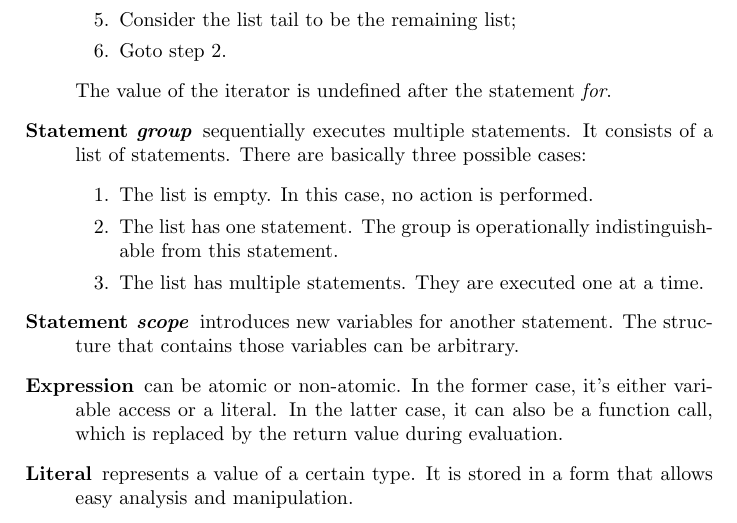
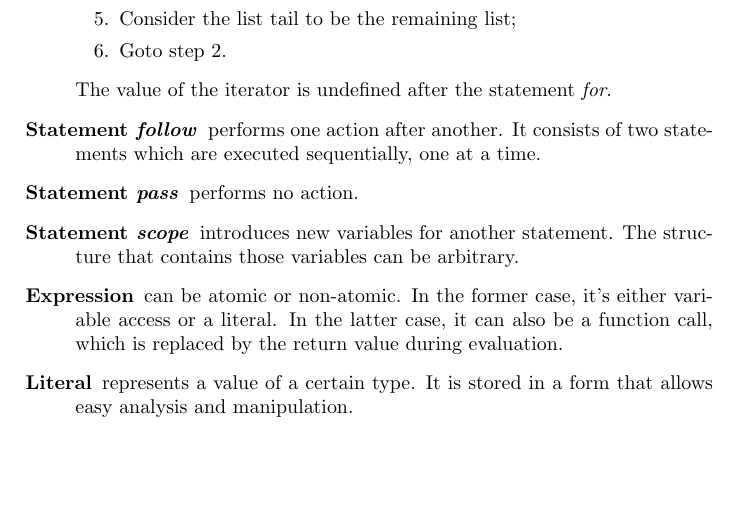
Before and after one commit to int-index/kalium, a LaTeX document (docs/sir.tex): part of page 2 of 3, cut so that both start at the same text, the shorter picture padded with empty space. Compiled offline with pdfLaTeX.

Commit message:
Split group-statement into follow/pass-statements

```diff
--- a/docs/sir.tex
+++ b/docs/sir.tex
@@ -82,14 +82,10 @@ statement. The following steps are performed:
 \end {enumerate}
 The value of the iterator is undefined after the statement \emph{for}.
 
-\item [Statement \emph{group}] sequentially executes multiple statements. It
-consists of a list of statements. There are basically three possible cases:
-\begin {enumerate}
-\item The list is empty. In this case, no action is performed.
-\item The list has one statement. The group is operationally indistinguishable
-from this statement.
-\item The list has multiple statements. They are executed one at a time.
-\end {enumerate}
+\item [Statement \emph{follow}] performs one action after another. It consists
+of two statements which are executed sequentially, one at a time.
+
+\item [Statement \emph{pass}] performs no action.
 
 \item [Statement \emph{scope}] introduces new variables for another statement.
 The structure that contains those variables can be arbitrary.
```
Also changed, not shown: 5 other files.
